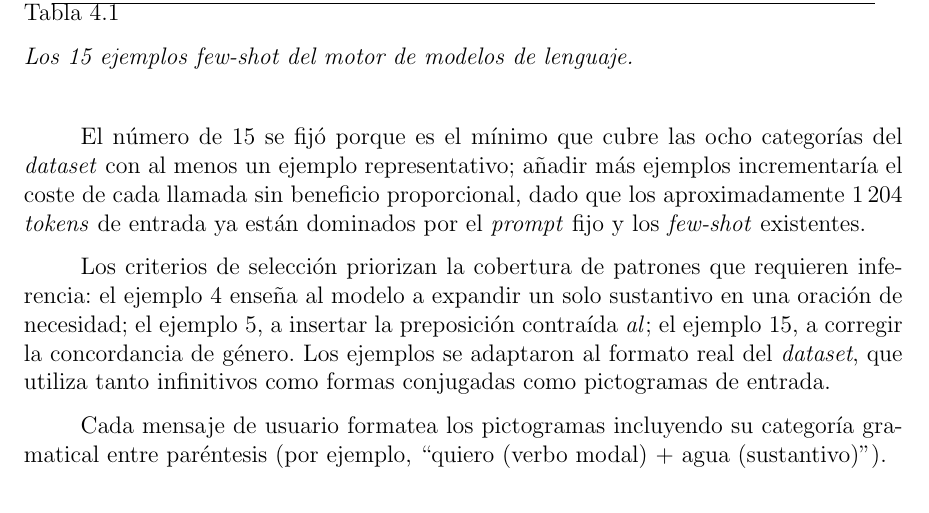
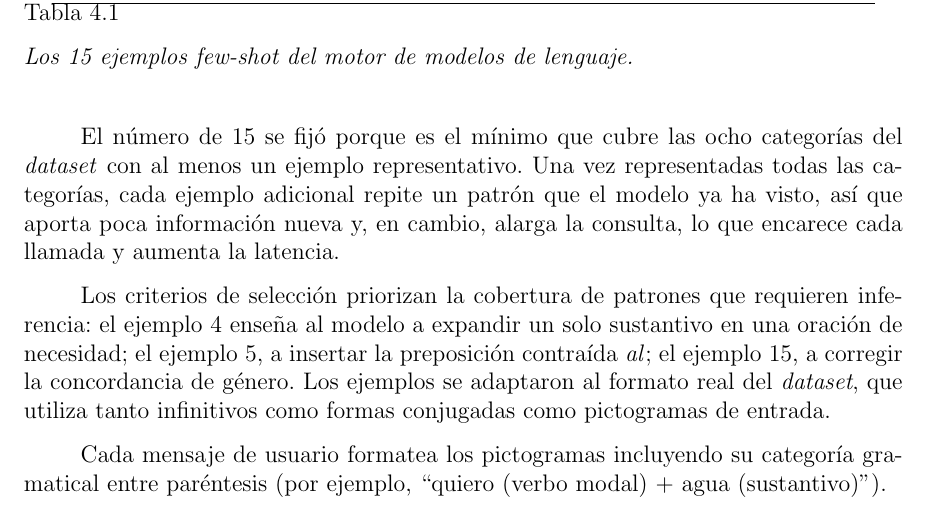
Before and after one commit to Lagaress/tfg-memory, a LaTeX document (main.tex, which reads sections/development/modelos-lenguaje.tex): part of page 50 of 119, cut so that both start at the same text. Compiled offline with pdfLaTeX.

Commit message:
Explain diminishing returns of more few-shot examples
Justify 'no proportional benefit': once all eight categories are
covered, extra examples repeat already-seen patterns (little new
info) while lengthening the query (more cost and latency). Remove
the ~1204-token clause that did not actually explain the point.

Co-Authored-By: Claude Opus 4.7 <noreply@anthropic.com>

```diff
--- a/sections/development/modelos-lenguaje.tex
+++ b/sections/development/modelos-lenguaje.tex
@@ -54,7 +54,7 @@ Para evitar ese comportamiento, el motor incluye 15 ejemplos \textit{few-shot}~\
 \label{tab:f3-fewshot}
 \end{table}
 
-El número de 15 se fijó porque es el mínimo que cubre las ocho categorías del \textit{dataset} con al menos un ejemplo representativo; añadir más ejemplos incrementaría el coste de cada llamada sin beneficio proporcional, dado que los aproximadamente 1\,204 \textit{tokens} de entrada ya están dominados por el \textit{prompt} fijo y los \textit{few-shot} existentes.
+El número de 15 se fijó porque es el mínimo que cubre las ocho categorías del \textit{dataset} con al menos un ejemplo representativo. Una vez representadas todas las categorías, cada ejemplo adicional repite un patrón que el modelo ya ha visto, así que aporta poca información nueva y, en cambio, alarga la consulta, lo que encarece cada llamada y aumenta la latencia.
 
 Los criterios de selección priorizan la cobertura de patrones que requieren inferencia: el ejemplo 4 enseña al modelo a expandir un solo sustantivo en una oración de necesidad; el ejemplo 5, a insertar la preposición contraída \textit{al}; el ejemplo 15, a corregir la concordancia de género. Los ejemplos se adaptaron al formato real del \textit{dataset}, que utiliza tanto infinitivos como formas conjugadas como pictogramas de entrada.
 
```
